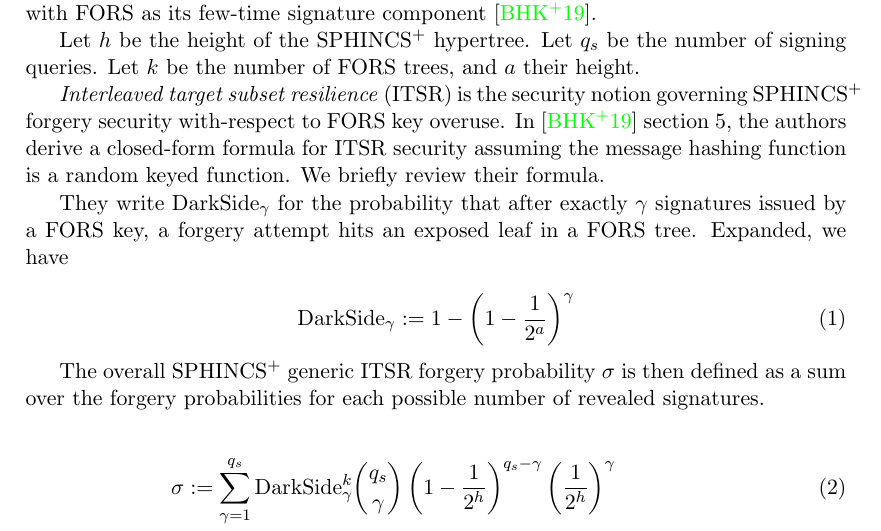
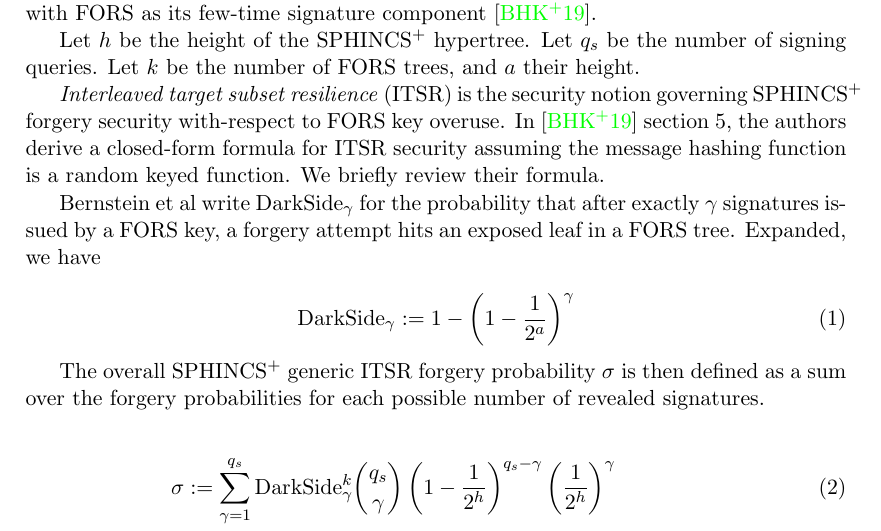
Before and after one commit to conduition/sphincs-security-formula-note, a LaTeX paper (spx_sec_formula.tex): part of page 2 of 12, cut so that both start at the same text. Compiled offline with pdfLaTeX.

Commit message:
clarify who "they" are

```diff
--- a/spx_sec_formula.tex
+++ b/spx_sec_formula.tex
@@ -36,7 +36,7 @@ Let $h$ be the height of the \spx hypertree. Let $q_s$ be the number of signing
 
 \emph{Interleaved target subset resilience} (ITSR) is the security notion governing \spx forgery security with-respect to FORS key overuse. In \cite{sphincsplus} section 5, the authors derive a closed-form formula for ITSR security assuming the message hashing function is a random keyed function. We briefly review their formula.
 
-They write $\mathrm{DarkSide}_\gamma$ for the probability that after exactly $\gamma$ signatures issued by a FORS key, a forgery attempt hits an exposed leaf in a FORS tree. Expanded, we have
+Bernstein et al write $\mathrm{DarkSide}_\gamma$ for the probability that after exactly $\gamma$ signatures issued by a FORS key, a forgery attempt hits an exposed leaf in a FORS tree. Expanded, we have
 
 \begin{equation}
   \mathrm{DarkSide}_\gamma := 1 - \left( 1 - \frac{1}{2^a} \right)^\gamma
```
